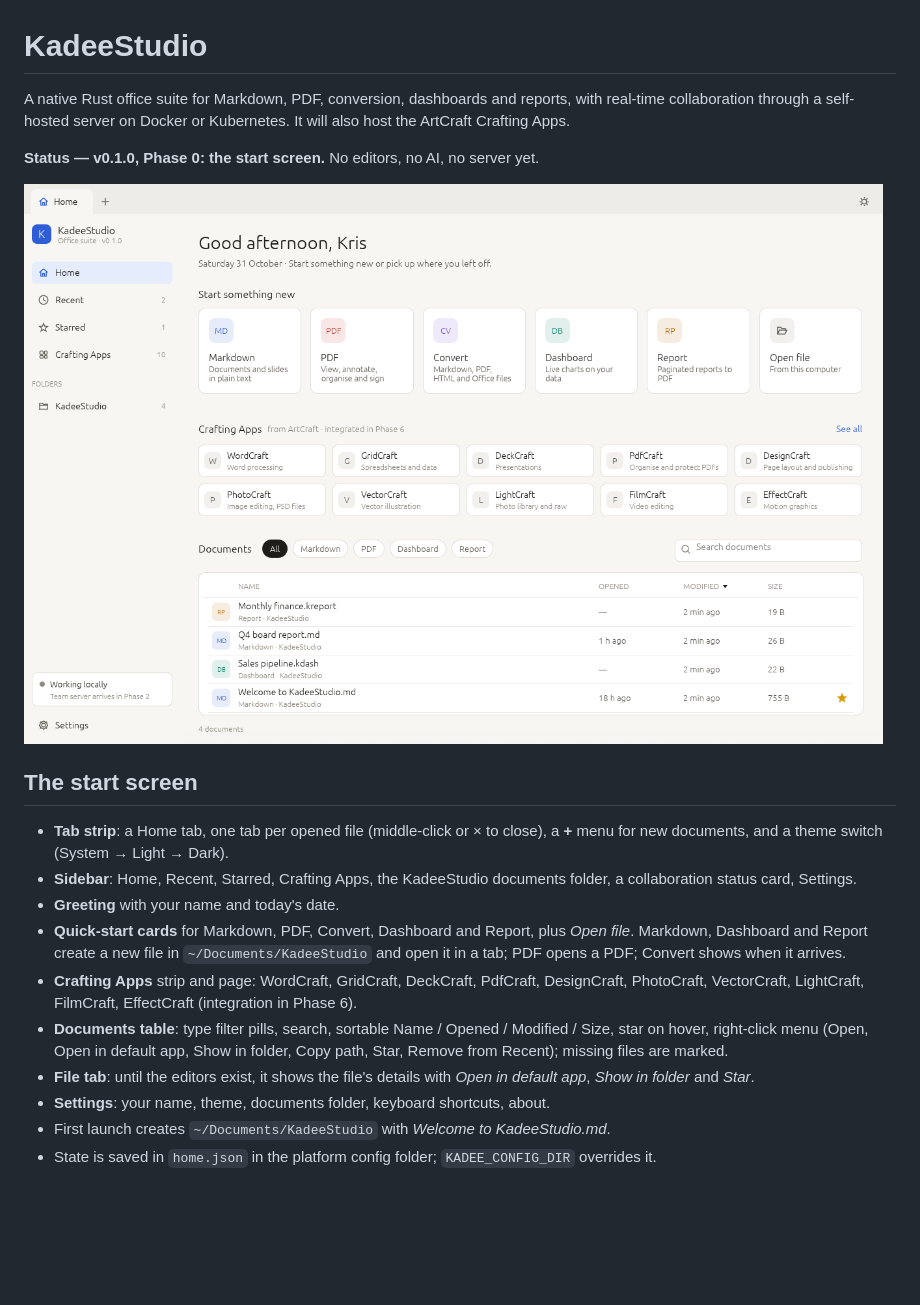
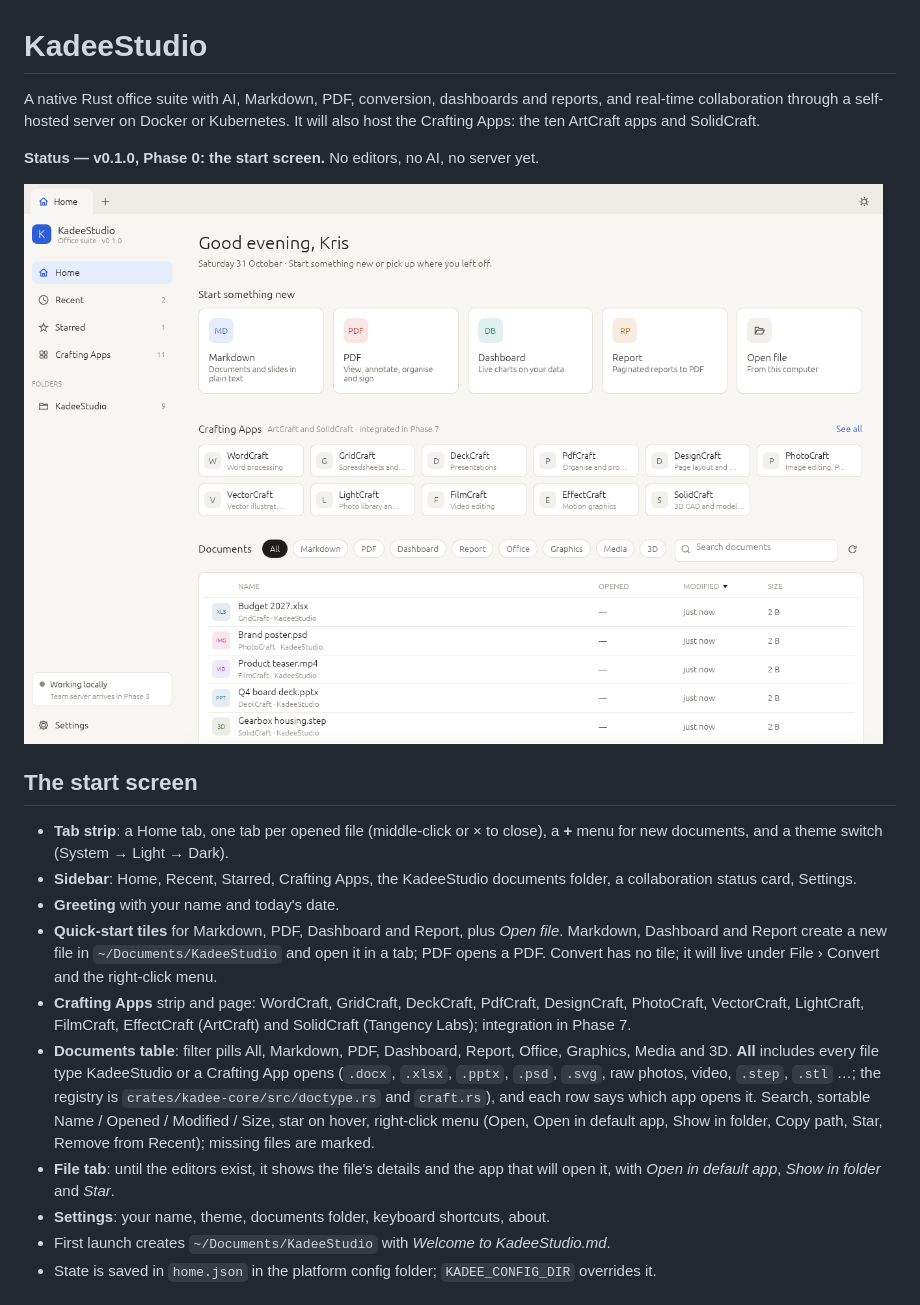
Before and after one commit to kdugardyn66/KaDeeStudio, a Markdown page: README.md, the part around one of its changes. Drawn GitHub-style; pictures changed too: docs/screenshots/home-light.png; blank space fills up the shorter version.

```diff
--- a/README.md
+++ b/README.md
@@ -1,6 +1,6 @@
 # KadeeStudio
 
-A native Rust office suite for Markdown, PDF, conversion, dashboards and reports, with real-time collaboration through a self-hosted server on Docker or Kubernetes. It will also host the ArtCraft Crafting Apps.
+A native Rust office suite with AI, Markdown, PDF, conversion, dashboards and reports, and real-time collaboration through a self-hosted server on Docker or Kubernetes. It will also host the Crafting Apps: the ten ArtCraft apps and SolidCraft.
 
 **Status — v0.1.0, Phase 0: the start screen.** No editors, no AI, no server yet.
 
@@ -11,10 +11,10 @@ A native Rust office suite for Markdown, PDF, conversion, dashboards and reports
 - **Tab strip**: a Home tab, one tab per opened file (middle-click or × to close), a **+** menu for new documents, and a theme switch (System → Light → Dark).
 - **Sidebar**: Home, Recent, Starred, Crafting Apps, the KadeeStudio documents folder, a collaboration status card, Settings.
 - **Greeting** with your name and today's date.
-- **Quick-start cards** for Markdown, PDF, Convert, Dashboard and Report, plus *Open file*. Markdown, Dashboard and Report create a new file in `~/Documents/KadeeStudio` and open it in a tab; PDF opens a PDF; Convert shows when it arrives.
-- **Crafting Apps** strip and page: WordCraft, GridCraft, DeckCraft, PdfCraft, DesignCraft, PhotoCraft, VectorCraft, LightCraft, FilmCraft, EffectCraft (integration in Phase 6).
-- **Documents table**: type filter pills, search, sortable Name / Opened / Modified / Size, star on hover, right-click menu (Open, Open in default app, Show in folder, Copy path, Star, Remove from Recent); missing files are marked.
-- **File tab**: until the editors exist, it shows the file's details with *Open in default app*, *Show in folder* and *Star*.
+- **Quick-start tiles** for Markdown, PDF, Dashboard and Report, plus *Open file*. Markdown, Dashboard and Report create a new file in `~/Documents/KadeeStudio` and open it in a tab; PDF opens a PDF. Convert has no tile; it will live under File › Convert and the right-click menu.
+- **Crafting Apps** strip and page: WordCraft, GridCraft, DeckCraft, PdfCraft, DesignCraft, PhotoCraft, VectorCraft, LightCraft, FilmCraft, EffectCraft (ArtCraft) and SolidCraft (Tangency Labs); integration in Phase 7.
+- **Documents table**: filter pills All, Markdown, PDF, Dashboard, Report, Office, Graphics, Media and 3D. **All** includes every file type KadeeStudio or a Crafting App opens (`.docx`, `.xlsx`, `.pptx`, `.psd`, `.svg`, raw photos, video, `.step`, `.stl` …; the registry is `crates/kadee-core/src/doctype.rs` and `craft.rs`), and each row says which app opens it. Search, sortable Name / Opened / Modified / Size, star on hover, right-click menu (Open, Open in default app, Show in folder, Copy path, Star, Remove from Recent); missing files are marked.
+- **File tab**: until the editors exist, it shows the file's details and the app that will open it, with *Open in default app*, *Show in folder* and *Star*.
 - **Settings**: your name, theme, documents folder, keyboard shortcuts, about.
 - First launch creates `~/Documents/KadeeStudio` with *Welcome to KadeeStudio.md*.
 - State is saved in `home.json` in the platform config folder; `KADEE_CONFIG_DIR` overrides it.
```
Also changed, not shown: other parts of README.md (+9 -9 lines), 13 other files.
